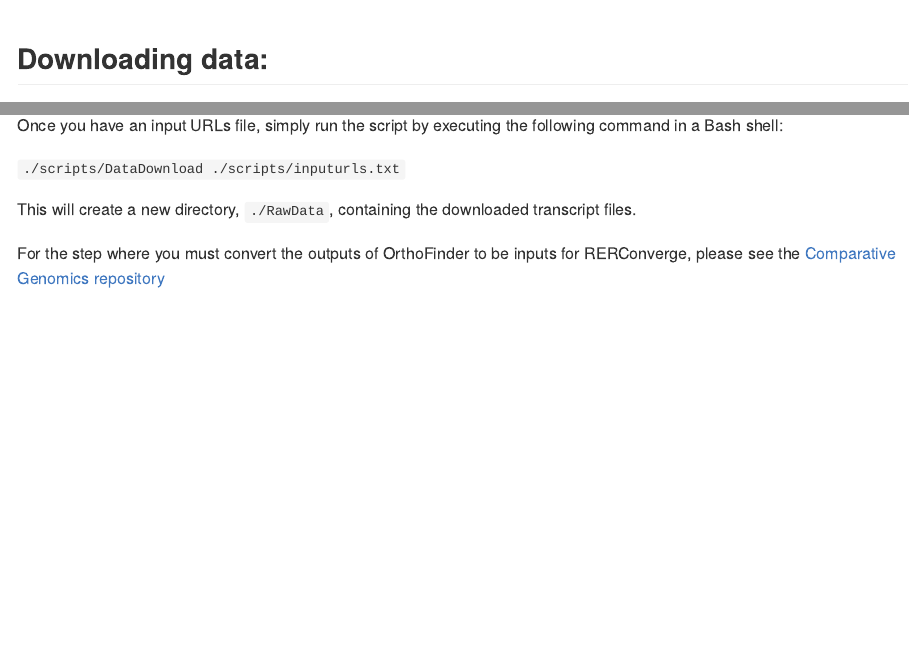
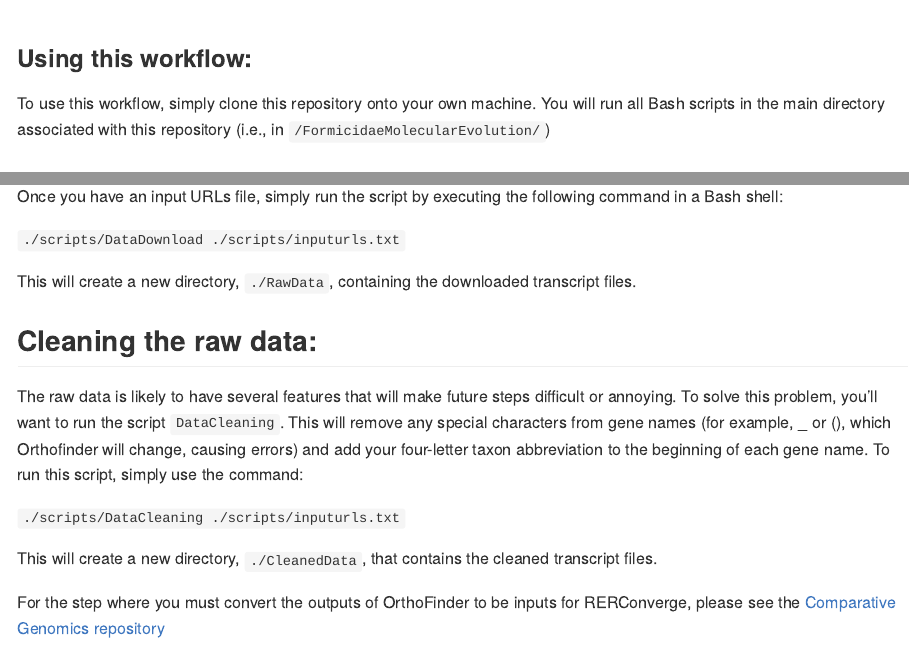
Before and after one commit to mbarkdull/FormicidaeMolecularEvolution, an R Markdown document (README.Rmd): the page in a window 1100 px wide, from 770 px down before the commit and from 760 px down after it, and a second part further down, joined at a grey line. The pictures show the output file README.md that the author committed with the source, drawn offline in the style of GitHub.

Commit message:
Explaining how to clean the raw data.

````diff
--- a/README.Rmd
+++ b/README.Rmd
@@ -53,6 +53,9 @@ grViz("digraph flowchart {
       ")
 ```
 
+### Using this workflow:
+To use this workflow, simply clone this repository onto your own machine. You will run all Bash scripts in the main directory associated with this repository (i.e., in `/FormicidaeMolecularEvolution/`)
+
 ## Downloading data:
 For a project of this kind, you will need transcript data from your species of interest. The Bash script `DataDownload` can download these data for you. This script requires an input file, which should be a tab-delimited text file with:
 
@@ -67,4 +70,11 @@ Once you have an input URLs file, simply run the script by executing the followi
 
 This will create a new directory, `./RawData`, containing the downloaded transcript files.
 
+## Cleaning the raw data:
+The raw data is likely to have several features that will make future steps difficult or annoying. To solve this problem, you'll want to run the script `DataCleaning`. This will remove any special characters from gene names (for example, _ or (), which Orthofinder will change, causing errors) and add your four-letter taxon abbreviation to the beginning of each gene name. To run this script, simply use the command:
+
+`./scripts/DataCleaning ./scripts/inputurls.txt`
+
+This will create a new directory, `./CleanedData`, that contains the cleaned transcript files.
+
 For the step where you must convert the outputs of OrthoFinder to be inputs for RERConverge, please see the [Comparative Genomics repository](https://github.com/mbarkdull/ComparativeGenomics)
````
Also changed, not shown: README.md.
